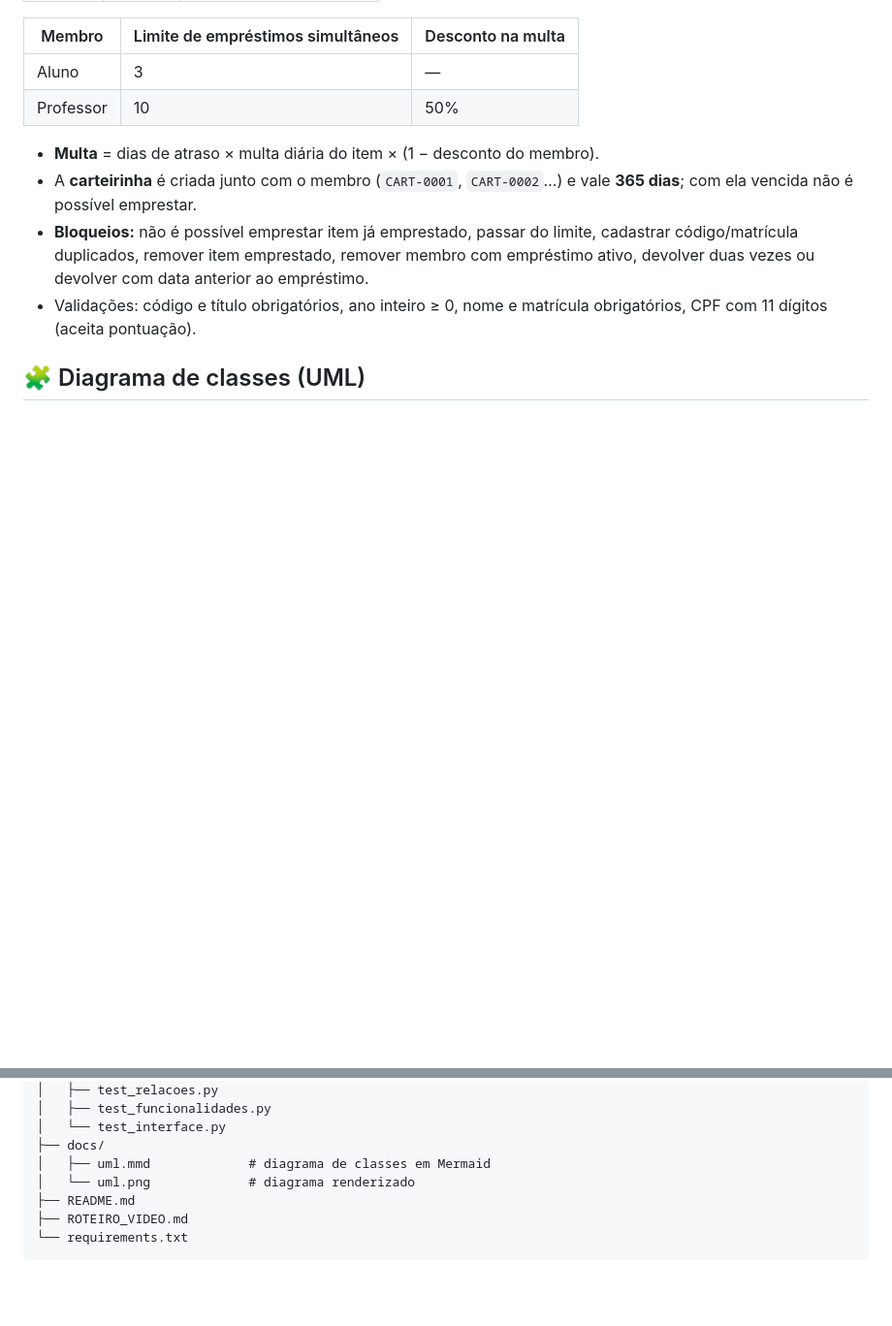
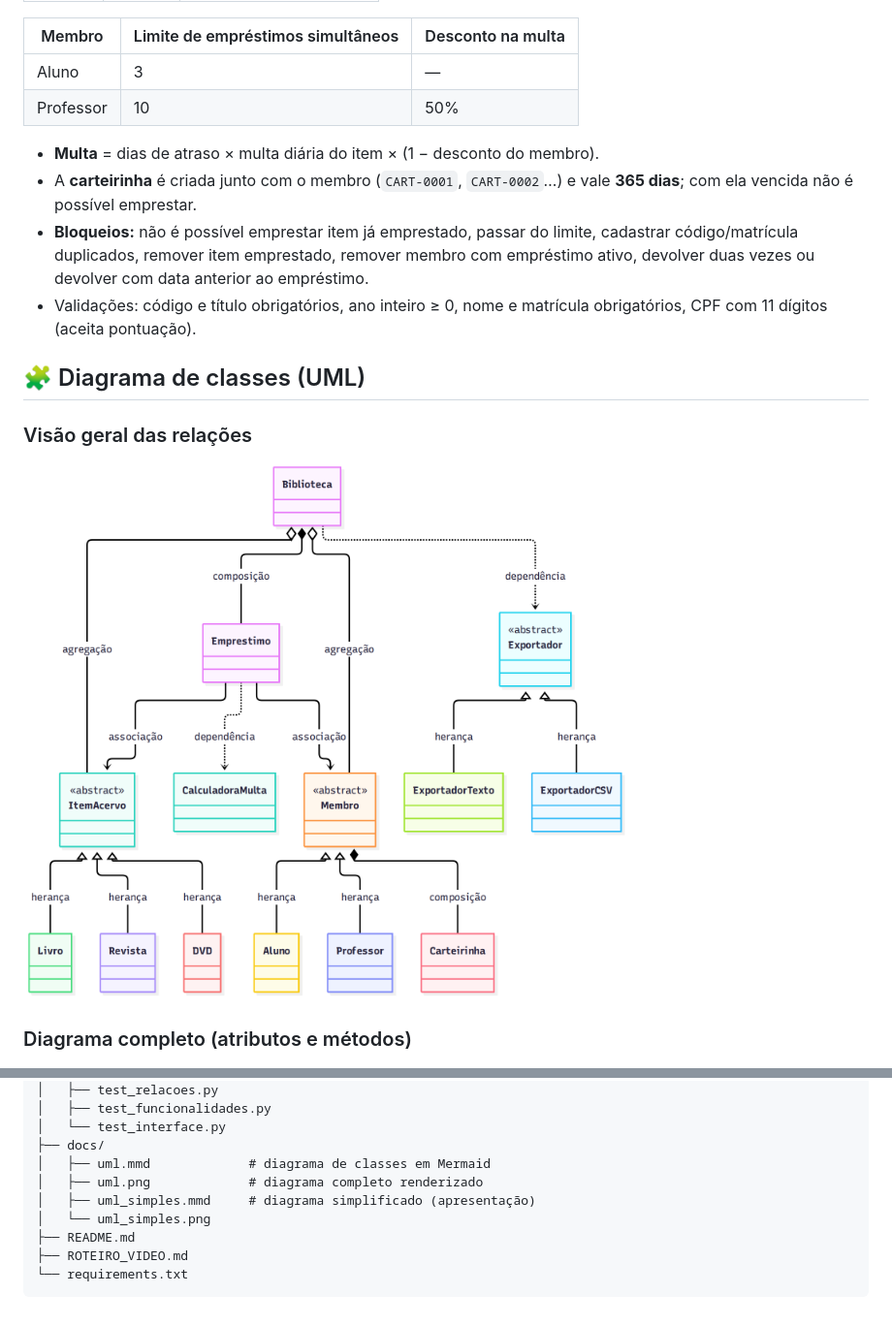
Before and after one commit to VinyCrz/sistema-biblioteca, a Markdown page: README.md, 2 parts joined by grey strips. Shown at 97% size. Drawn GitHub-style; pictures changed too: docs/uml_simples.png (added); blank space fills up the shorter version.

Commit message:
Diagrama UML simplificado para apresentação
Co-Authored-By: Claude Opus 5.5 <noreply@anthropic.com>

```diff
--- a/README.md
+++ b/README.md
@@ -68,6 +68,12 @@ Em um Linux sem interface gráfica, use `xvfb-run -a python3 -m pytest -v` (sem
 - Validações: código e título obrigatórios, ano inteiro ≥ 0, nome e matrícula obrigatórios, CPF com 11 dígitos (aceita pontuação).
 
 ## 🧩 Diagrama de classes (UML)
+
+### Visão geral das relações
+
+![Diagrama UML simplificado](docs/uml_simples.png)
+
+### Diagrama completo (atributos e métodos)
 
 ![Diagrama de classes UML](docs/uml.png)
 
@@ -297,7 +303,9 @@ sistema-biblioteca/
 │   └── test_interface.py
 ├── docs/
 │   ├── uml.mmd             # diagrama de classes em Mermaid
-│   └── uml.png             # diagrama renderizado
+│   ├── uml.png             # diagrama completo renderizado
+│   ├── uml_simples.mmd     # diagrama simplificado (apresentação)
+│   └── uml_simples.png
 ├── README.md
 ├── ROTEIRO_VIDEO.md
 └── requirements.txt
```
Also changed, not shown: ROTEIRO_VIDEO.md (+5 -6 lines), 1 other file.
